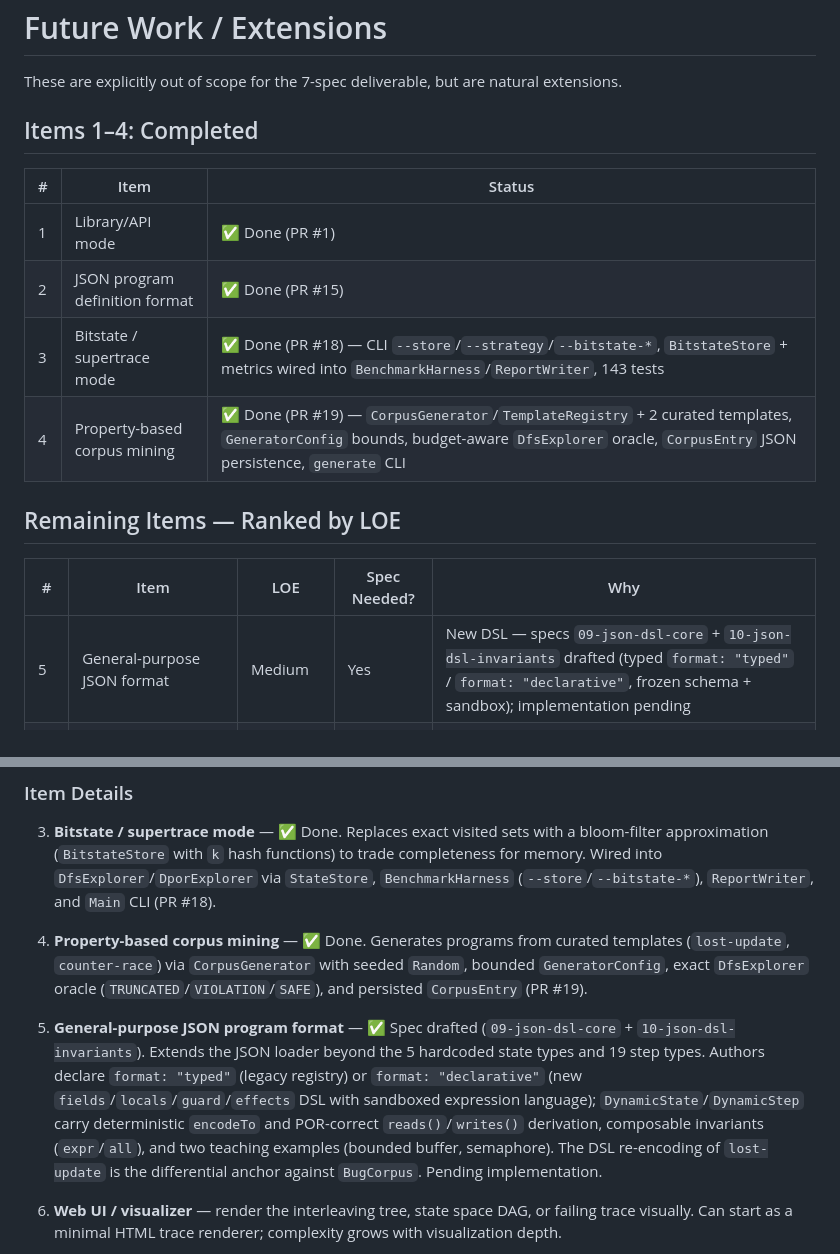
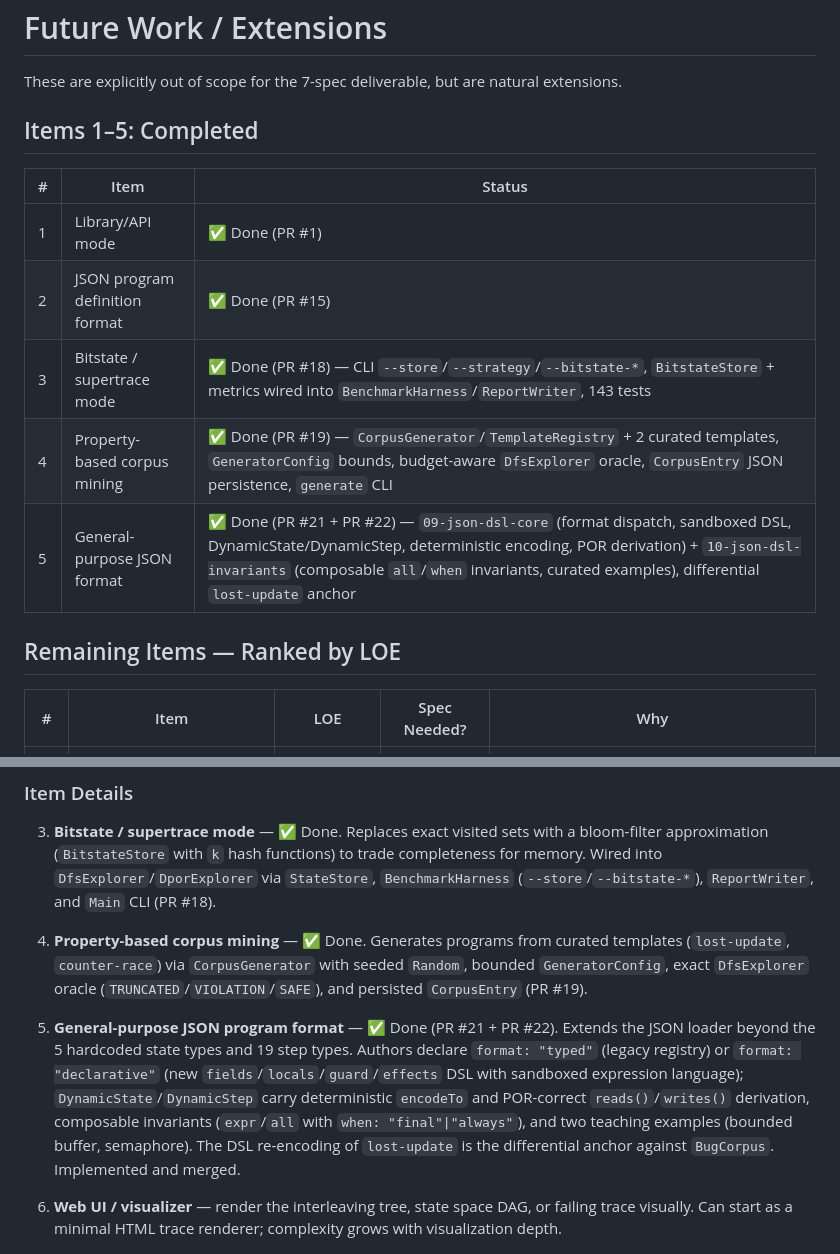
Before and after one commit to SamuelIVX/interleave, a Markdown page: docs/plans/future-work.md, 2 parts joined by grey strips. Drawn GitHub-style.

Commit message:
docs: mark future-work #5 general-purpose JSON as done (PR #21 + #22)
Move item 5 from Remaining to Completed (1–5), add PR #21
(core DSL) + PR #22 (invariants/when/examples) to status, and
update Item Details paragraph from "Pending implementation" to
"Implemented and merged".

Co-Authored-By: opencode <noreply@opencode.ai>

```diff
--- a/docs/plans/future-work.md
+++ b/docs/plans/future-work.md
@@ -2,7 +2,7 @@
 
 These are explicitly out of scope for the 7-spec deliverable, but are natural extensions.
 
-## Items 1–4: Completed
+## Items 1–5: Completed
 
 | # | Item | Status |
 |---|---|---|
@@ -10,12 +10,12 @@ These are explicitly out of scope for the 7-spec deliverable, but are natural ex
 | 2 | JSON program definition format | ✅ Done (PR #15) |
 | 3 | Bitstate / supertrace mode | ✅ Done (PR #18) — CLI `--store`/`--strategy`/`--bitstate-*`, `BitstateStore` + metrics wired into `BenchmarkHarness`/`ReportWriter`, 143 tests |
 | 4 | Property-based corpus mining | ✅ Done (PR #19) — `CorpusGenerator`/`TemplateRegistry` + 2 curated templates, `GeneratorConfig` bounds, budget-aware `DfsExplorer` oracle, `CorpusEntry` JSON persistence, `generate` CLI |
+| 5 | General-purpose JSON format | ✅ Done (PR #21 + PR #22) — `09-json-dsl-core` (format dispatch, sandboxed DSL, DynamicState/DynamicStep, deterministic encoding, POR derivation) + `10-json-dsl-invariants` (composable `all`/`when` invariants, curated examples), differential `lost-update` anchor |
 
 ## Remaining Items — Ranked by LOE
 
 | # | Item | LOE | Spec Needed? | Why |
 |---|---|---|---|---|
-| 5 | General-purpose JSON format | Medium | Yes | New DSL — specs `09-json-dsl-core` + `10-json-dsl-invariants` drafted (typed `format: "typed"` / `format: "declarative"`, frozen schema + sandbox); implementation pending |
 | 6 | Web UI / visualizer | Medium | Maybe | Trace renderer: no. Full state-space DAG viz: yes |
 | 7 | Context-bounding / CHESS-style | Medium-High | Yes | New exploration strategy — correctness depends on bound semantics |
 | 8 | Concurrent-program parser | High | Yes | Language design + parser + semantic mapping — full spec needed |
@@ -29,7 +29,7 @@ These are explicitly out of scope for the 7-spec deliverable, but are natural ex
 
 4. **Property-based corpus mining** — ✅ Done. Generates programs from curated templates (`lost-update`, `counter-race`) via `CorpusGenerator` with seeded `Random`, bounded `GeneratorConfig`, exact `DfsExplorer` oracle (`TRUNCATED`/`VIOLATION`/`SAFE`), and persisted `CorpusEntry` (PR #19).
 
-5. **General-purpose JSON program format** — ✅ Spec drafted (`09-json-dsl-core` + `10-json-dsl-invariants`). Extends the JSON loader beyond the 5 hardcoded state types and 19 step types. Authors declare `format: "typed"` (legacy registry) or `format: "declarative"` (new `fields`/`locals`/`guard`/`effects` DSL with sandboxed expression language); `DynamicState`/`DynamicStep` carry deterministic `encodeTo` and POR-correct `reads()`/`writes()` derivation, composable invariants (`expr`/`all`), and two teaching examples (bounded buffer, semaphore). The DSL re-encoding of `lost-update` is the differential anchor against `BugCorpus`. Pending implementation.
+5. **General-purpose JSON program format** — ✅ Done (PR #21 + PR #22). Extends the JSON loader beyond the 5 hardcoded state types and 19 step types. Authors declare `format: "typed"` (legacy registry) or `format: "declarative"` (new `fields`/`locals`/`guard`/`effects` DSL with sandboxed expression language); `DynamicState`/`DynamicStep` carry deterministic `encodeTo` and POR-correct `reads()`/`writes()` derivation, composable invariants (`expr`/`all` with `when: "final"|"always"`), and two teaching examples (bounded buffer, semaphore). The DSL re-encoding of `lost-update` is the differential anchor against `BugCorpus`. Implemented and merged.
 
 6. **Web UI / visualizer** — render the interleaving tree, state space DAG, or failing trace visually. Can start as a minimal HTML trace renderer; complexity grows with visualization depth.
 
```
